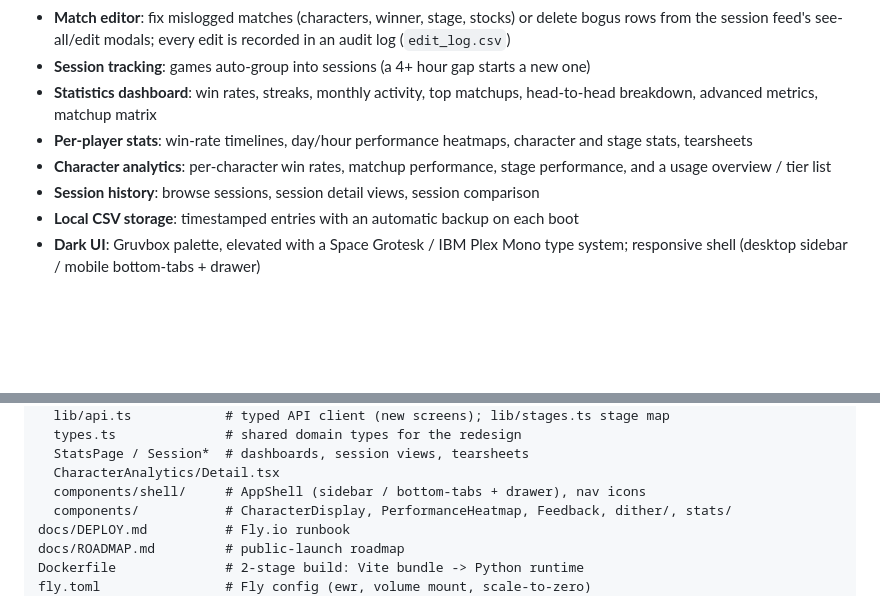
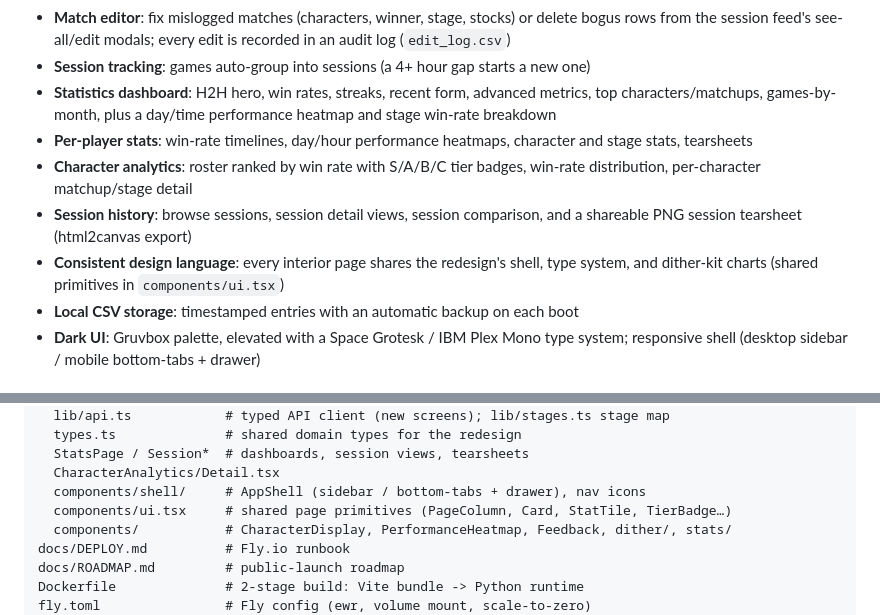
Before and after one commit to 0xHarrington/ssbu-match-logging, a Markdown page: README.md, 2 parts joined by grey strips. GitHub-like rendering; blank space fills up the shorter version.

```diff
--- a/README.md
+++ b/README.md
@@ -71,13 +71,17 @@ flowchart LR
   recorded in an audit log (`edit_log.csv`)
 - **Session tracking**: games auto-group into sessions (a 4+ hour gap starts a
   new one)
-- **Statistics dashboard**: win rates, streaks, monthly activity, top matchups,
-  head-to-head breakdown, advanced metrics, matchup matrix
+- **Statistics dashboard**: H2H hero, win rates, streaks, recent form, advanced
+  metrics, top characters/matchups, games-by-month, plus a day/time performance
+  heatmap and stage win-rate breakdown
 - **Per-player stats**: win-rate timelines, day/hour performance heatmaps,
   character and stage stats, tearsheets
-- **Character analytics**: per-character win rates, matchup performance, stage
-  performance, and a usage overview / tier list
-- **Session history**: browse sessions, session detail views, session comparison
+- **Character analytics**: roster ranked by win rate with S/A/B/C tier badges,
+  win-rate distribution, per-character matchup/stage detail
+- **Session history**: browse sessions, session detail views, session comparison,
+  and a shareable PNG session tearsheet (html2canvas export)
+- **Consistent design language**: every interior page shares the redesign's shell,
+  type system, and dither-kit charts (shared primitives in `components/ui.tsx`)
 - **Local CSV storage**: timestamped entries with an automatic backup on each boot
 - **Dark UI**: Gruvbox palette, elevated with a Space Grotesk / IBM Plex Mono type
   system; responsive shell (desktop sidebar / mobile bottom-tabs + drawer)
@@ -156,6 +160,7 @@ frontend/src/
   StatsPage / Session*  # dashboards, session views, tearsheets
   CharacterAnalytics/Detail.tsx
   components/shell/     # AppShell (sidebar / bottom-tabs + drawer), nav icons
+  components/ui.tsx     # shared page primitives (PageColumn, Card, StatTile, TierBadge…)
   components/           # CharacterDisplay, PerformanceHeatmap, Feedback, dither/, stats/
 docs/DEPLOY.md          # Fly.io runbook
 docs/ROADMAP.md         # public-launch roadmap
```
Also changed, not shown: docs/ROADMAP.md (+17 -3 lines).
